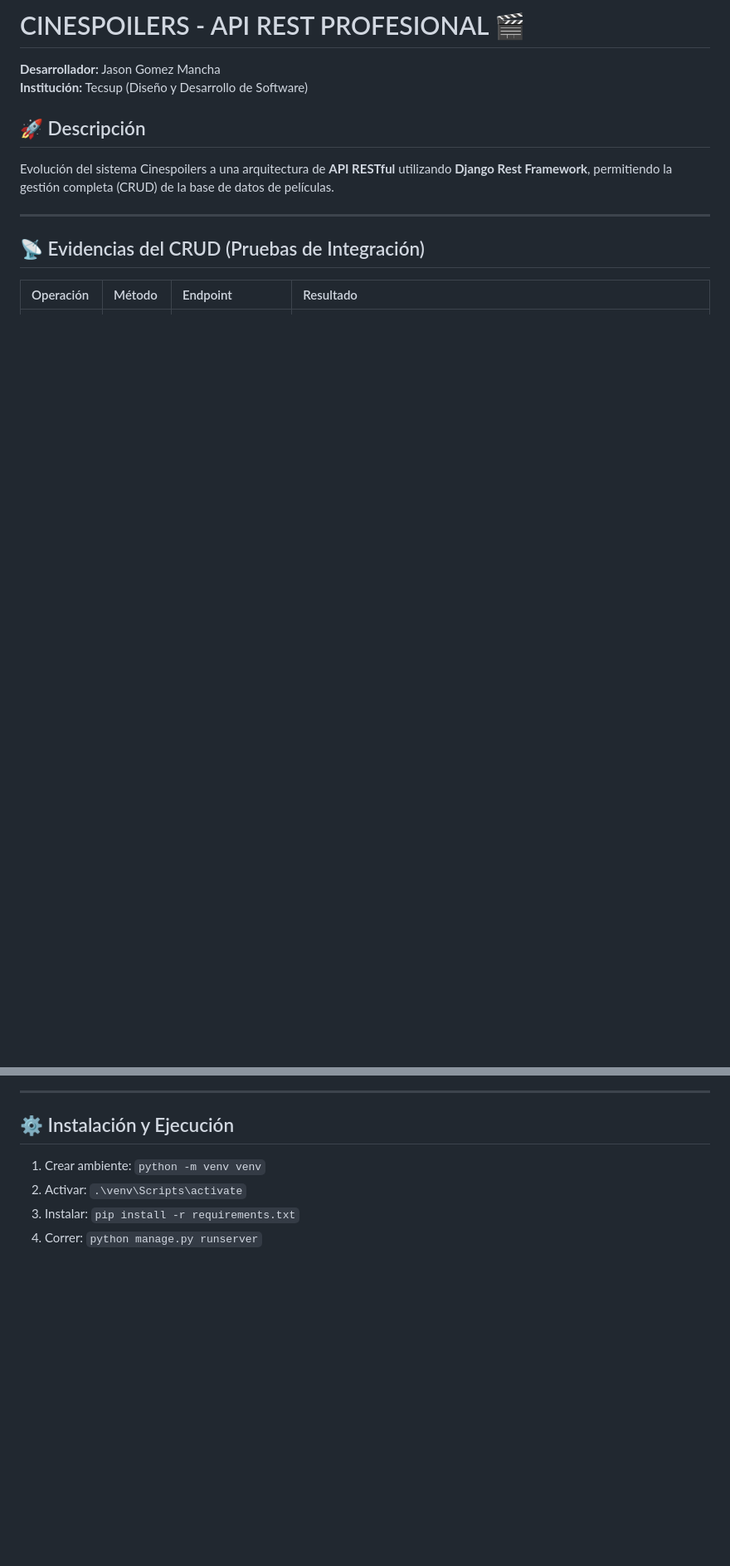
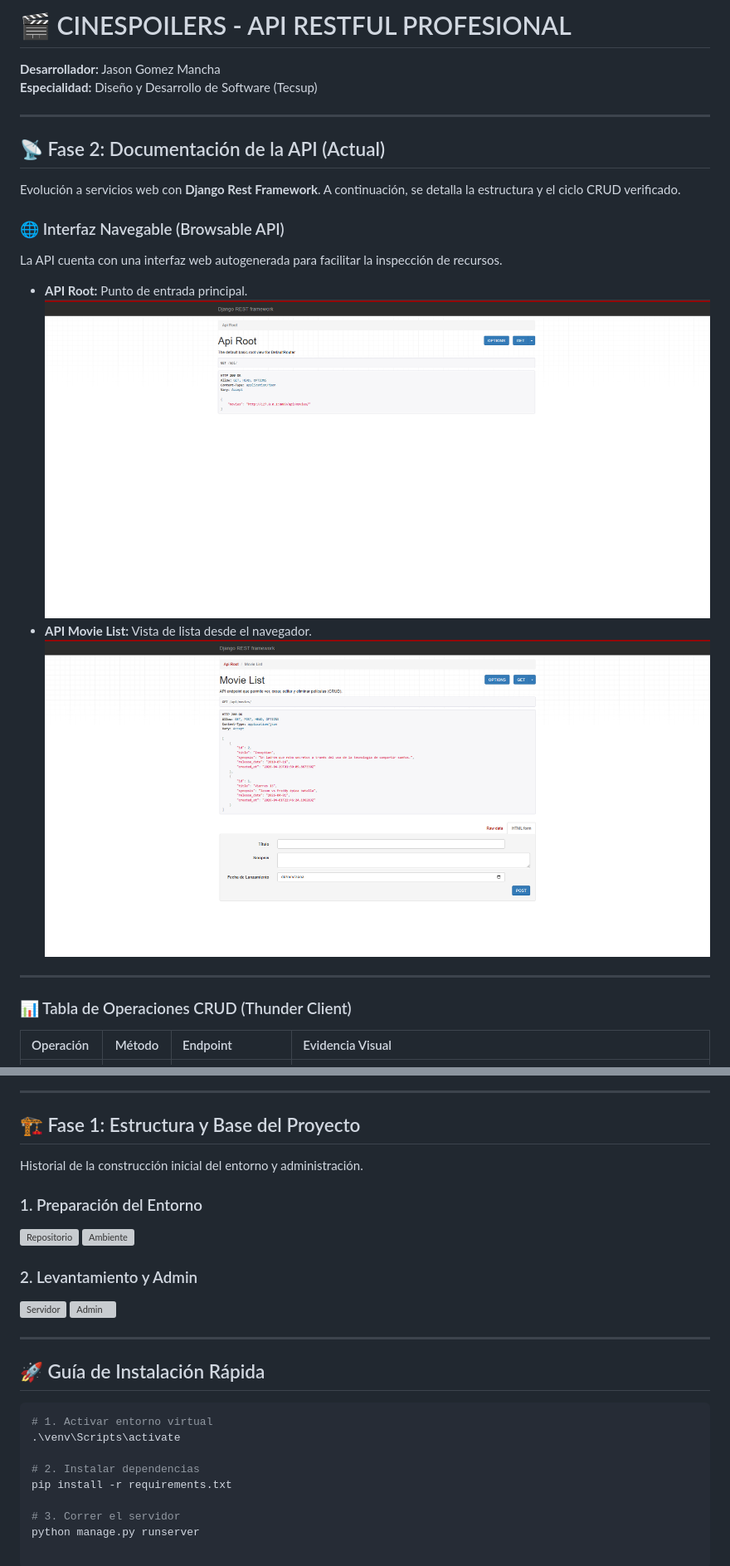
Before and after one commit to JasonGomezzz/lab03-DAE, a Markdown page: README.md, 2 parts joined by grey strips. Shown: that part at 83% size. Drawn GitHub-style; blank space fills up the shorter version; grey boxes are pictures that could not be loaded.

````diff
--- a/README.md
+++ b/README.md
@@ -1,16 +1,24 @@
-# CINESPOILERS - API REST PROFESIONAL 🎬
+# 🎬 CINESPOILERS - API RESTFUL PROFESIONAL
 **Desarrollador:** Jason Gomez Mancha
-**Institución:** Tecsup (Diseño y Desarrollo de Software)
-
-## 🚀 Descripción
-Evolución del sistema Cinespoilers a una arquitectura de **API RESTful** utilizando **Django Rest Framework**, permitiendo la gestión completa (CRUD) de la base de datos de películas.
+**Especialidad:** Diseño y Desarrollo de Software (Tecsup)
 
 ---
 
-## 📡 Evidencias del CRUD (Pruebas de Integración)
+## 📡 Fase 2: Documentación de la API (Actual)
+Evolución a servicios web con **Django Rest Framework**. A continuación, se detalla la estructura y el ciclo CRUD verificado.
 
-| Operación | Método | Endpoint | Resultado |
-| :--- | :--- | :--- | :--- |
+### 🌐 Interfaz Navegable (Browsable API)
+La API cuenta con una interfaz web autogenerada para facilitar la inspección de recursos.
+* **API Root:** Punto de entrada principal.
+    ![API Root](./docs/api-root.png)
+* **API Movie List:** Vista de lista desde el navegador.
+    ![API List Web](./docs/api-list.png)
+
+---
+
+### 📊 Tabla de Operaciones CRUD (Thunder Client)
+| Operación | Método | Endpoint | Evidencia Visual |
+| :--- | :---: | :--- | :--- |
 | **CREATE** | `POST` | `/api/movies/` | ![POST](./docs/api-post.png) |
 | **READ ALL** | `GET` | `/api/movies/` | ![GET ALL](./docs/api-get-all.png) |
 | **READ ONE** | `GET` | `/api/movies/2/` | ![GET ONE](./docs/api-get-single.png) |
@@ -27,8 +33,26 @@ Registro técnico de las peticiones HTTP (200, 201, 204) procesadas en tiempo re
 
 ---
 
-## ⚙️ Instalación y Ejecución
-1. Crear ambiente: `python -m venv venv`
-2. Activar: `.\venv\Scripts\activate`
-3. Instalar: `pip install -r requirements.txt`
-4. Correr: `python manage.py runserver`
+## 🏗️ Fase 1: Estructura y Base del Proyecto
+Historial de la construcción inicial del entorno y administración.
+
+### 1. Preparación del Entorno
+![Repositorio](./docs/o1-repository.png)
+![Ambiente](./docs/o2-environment.png)
+
+### 2. Levantamiento y Admin
+![Servidor](./docs/o3-run.png)
+![Admin](./docs/o4-admin.png)
+
+---
+
+## 🚀 Guía de Instalación Rápida
+```bash
+# 1. Activar entorno virtual
+.\venv\Scripts\activate
+
+# 2. Instalar dependencias
+pip install -r requirements.txt
+
+# 3. Correr el servidor
+python manage.py runserver
````
Also changed, not shown: other parts of README.md (+3 -5 lines), docs/api-list.png (renamed from docs/api-list-web.png).
